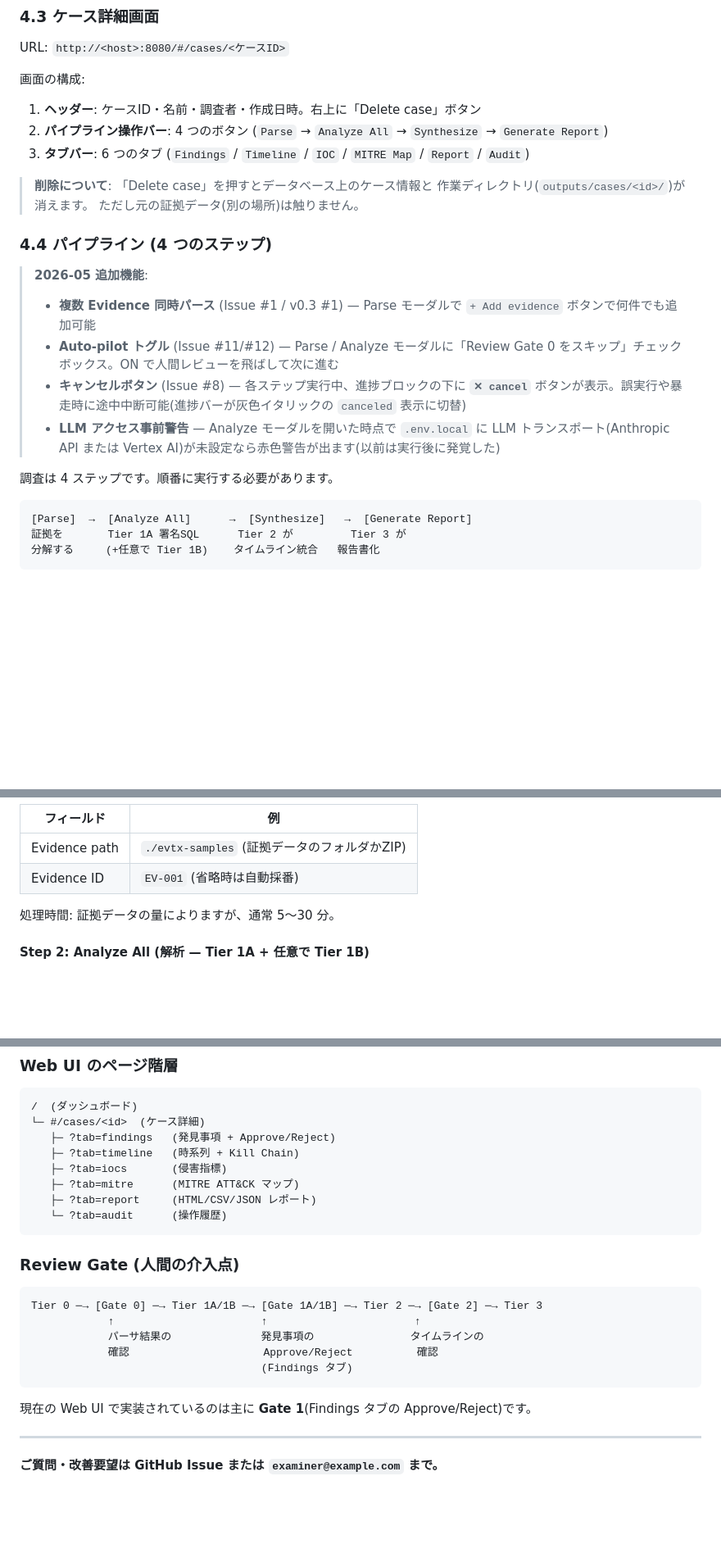
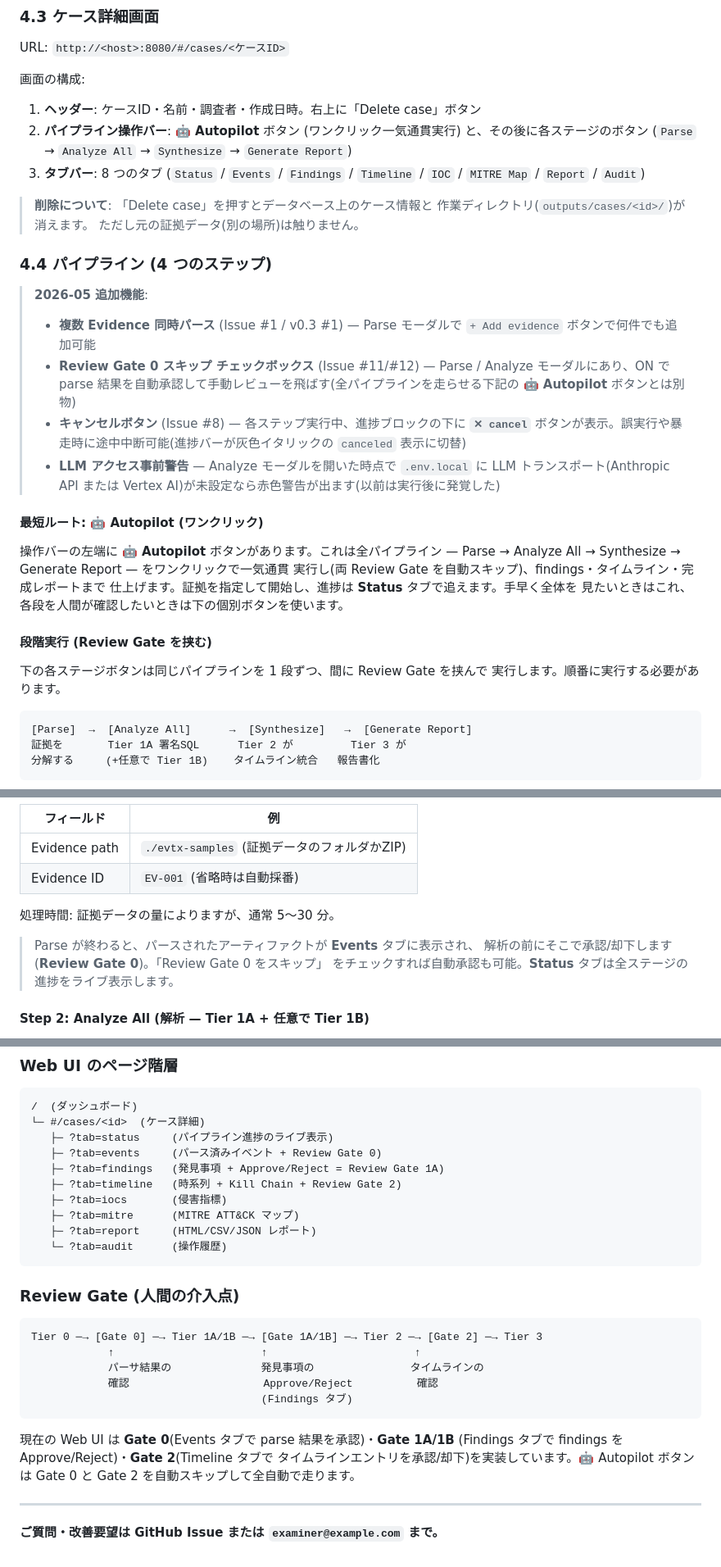
Before and after one commit to fkasasagi/tlvb, a Markdown page: docs/USER_GUIDE.ja.md, 3 parts joined by grey strips. Shown at 82% size. GitHub-like rendering; blank space fills up the shorter version.

````diff
--- a/docs/USER_GUIDE.ja.md
+++ b/docs/USER_GUIDE.ja.md
@@ -213,8 +213,8 @@ URL: `http://<host>:8080/#/cases/<ケースID>`
 画面の構成:
 
 1. **ヘッダー**: ケースID・名前・調査者・作成日時。右上に「Delete case」ボタン
-2. **パイプライン操作バー**: 4 つのボタン (`Parse` → `Analyze All` → `Synthesize` → `Generate Report`)
-3. **タブバー**: 6 つのタブ (`Findings` / `Timeline` / `IOC` / `MITRE Map` / `Report` / `Audit`)
+2. **パイプライン操作バー**: **🤖 Autopilot** ボタン (ワンクリック一気通貫実行) と、その後に各ステージのボタン (`Parse` → `Analyze All` → `Synthesize` → `Generate Report`)
+3. **タブバー**: 8 つのタブ (`Status` / `Events` / `Findings` / `Timeline` / `IOC` / `MITRE Map` / `Report` / `Audit`)
 
 > **削除について**: 「Delete case」を押すとデータベース上のケース情報と
 > 作業ディレクトリ(`outputs/cases/<id>/`)が消えます。
@@ -224,11 +224,22 @@ URL: `http://<host>:8080/#/cases/<ケースID>`
 
 > **2026-05 追加機能**:
 > - **複数 Evidence 同時パース** (Issue #1 / v0.3 #1) — Parse モーダルで `+ Add evidence` ボタンで何件でも追加可能
-> - **Auto-pilot トグル** (Issue #11/#12) — Parse / Analyze モーダルに「Review Gate 0 をスキップ」チェックボックス。ON で人間レビューを飛ばして次に進む
+> - **Review Gate 0 スキップ チェックボックス** (Issue #11/#12) — Parse / Analyze モーダルにあり、ON で parse 結果を自動承認して手動レビューを飛ばす(全パイプラインを走らせる下記の **🤖 Autopilot** ボタンとは別物)
 > - **キャンセルボタン** (Issue #8) — 各ステップ実行中、進捗ブロックの下に **`✕ cancel`** ボタンが表示。誤実行や暴走時に途中中断可能(進捗バーが灰色イタリックの `canceled` 表示に切替)
 > - **LLM アクセス事前警告** — Analyze モーダルを開いた時点で `.env.local` に LLM トランスポート(Anthropic API または Vertex AI)が未設定なら赤色警告が出ます(以前は実行後に発覚した)
 
-調査は 4 ステップです。順番に実行する必要があります。
+#### 最短ルート: 🤖 Autopilot (ワンクリック)
+
+操作バーの左端に **🤖 Autopilot** ボタンがあります。これは全パイプライン —
+Parse → Analyze All → Synthesize → Generate Report — をワンクリックで一気通貫
+実行し(両 Review Gate を自動スキップ)、findings・タイムライン・完成レポートまで
+仕上げます。証拠を指定して開始し、進捗は **Status** タブで追えます。手早く全体を
+見たいときはこれ、各段を人間が確認したいときは下の個別ボタンを使います。
+
+#### 段階実行 (Review Gate を挟む)
+
+下の各ステージボタンは同じパイプラインを 1 段ずつ、間に Review Gate を挟んで
+実行します。順番に実行する必要があります。
 
 ```
 [Parse]  →  [Analyze All]      →  [Synthesize]   →  [Generate Report]
@@ -253,6 +264,10 @@ URL: `http://<host>:8080/#/cases/<ケースID>`
 | Evidence ID | `EV-001` (省略時は自動採番) |
 
 処理時間: 証拠データの量によりますが、通常 5〜30 分。
+
+> Parse が終わると、パースされたアーティファクトが **Events** タブに表示され、
+> 解析の前にそこで承認/却下します(**Review Gate 0**)。「Review Gate 0 をスキップ」
+> をチェックすれば自動承認も可能。**Status** タブは全ステージの進捗をライブ表示します。
 
 #### Step 2: Analyze All (解析 — Tier 1A + 任意で Tier 1B)
 
@@ -761,8 +776,10 @@ tlvb review INC-2026-0042 --gate 1a --examiner tanaka
 ```
 /  (ダッシュボード)
 └─ #/cases/<id>  (ケース詳細)
-   ├─ ?tab=findings   (発見事項 + Approve/Reject)
-   ├─ ?tab=timeline   (時系列 + Kill Chain)
+   ├─ ?tab=status     (パイプライン進捗のライブ表示)
+   ├─ ?tab=events     (パース済みイベント + Review Gate 0)
+   ├─ ?tab=findings   (発見事項 + Approve/Reject = Review Gate 1A)
+   ├─ ?tab=timeline   (時系列 + Kill Chain + Review Gate 2)
    ├─ ?tab=iocs       (侵害指標)
    ├─ ?tab=mitre      (MITRE ATT&CK マップ)
    ├─ ?tab=report     (HTML/CSV/JSON レポート)
@@ -779,8 +796,10 @@ Tier 0 ─→ [Gate 0] ─→ Tier 1A/1B ─→ [Gate 1A/1B] ─→ Tier 2 ─
                                     (Findings タブ)
 ```
 
-現在の Web UI で実装されているのは主に **Gate 1**(Findings タブの
-Approve/Reject)です。
+現在の Web UI は **Gate 0**(Events タブで parse 結果を承認)・**Gate 1A/1B**
+(Findings タブで findings を Approve/Reject)・**Gate 2**(Timeline タブで
+タイムラインエントリを承認/却下)を実装しています。🤖 Autopilot ボタンは
+Gate 0 と Gate 2 を自動スキップして全自動で走ります。
 
 ---
 
````
Also changed, not shown: docs/USER_GUIDE.md (+29 -8 lines).
